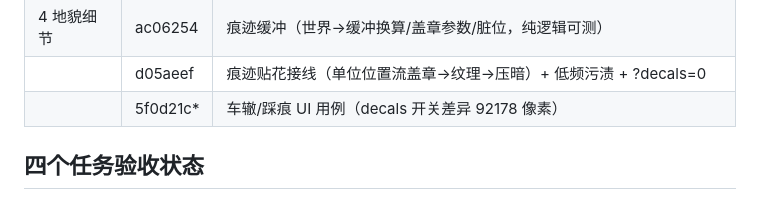
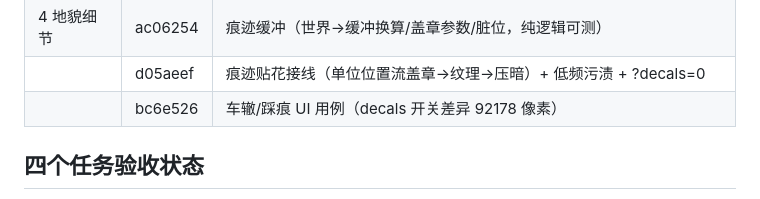
Before and after one commit to BigStartByXuyb/ra2web-engine, a Markdown page: plans/2026-10-13-terrain3d-line-summary.md, the part around the change. Rendered like a GitHub page.

Commit message:
docs(plans): 整线总结修正用例提交号
Co-Authored-By: Claude Opus 5 <noreply@anthropic.com>

```diff
--- a/plans/2026-10-13-terrain3d-line-summary.md
+++ b/plans/2026-10-13-terrain3d-line-summary.md
@@ -23,7 +23,7 @@
 | | 5897b91 | terrain3d 水面 UI 用例（开动画在动 / 关动画逐像素静止） |
 | 4 地貌细节 | ac06254 | 痕迹缓冲（世界→缓冲换算/盖章参数/脏位，纯逻辑可测） |
 | | d05aeef | 痕迹贴花接线（单位位置流盖章→纹理→压暗）+ 低频污渍 + ?decals=0 |
-| | 5f0d21c* | 车辙/踩痕 UI 用例（decals 开关差异 92178 像素） |
+| | bc6e526 | 车辙/踩痕 UI 用例（decals 开关差异 92178 像素） |
 
 ## 四个任务验收状态
 
```
